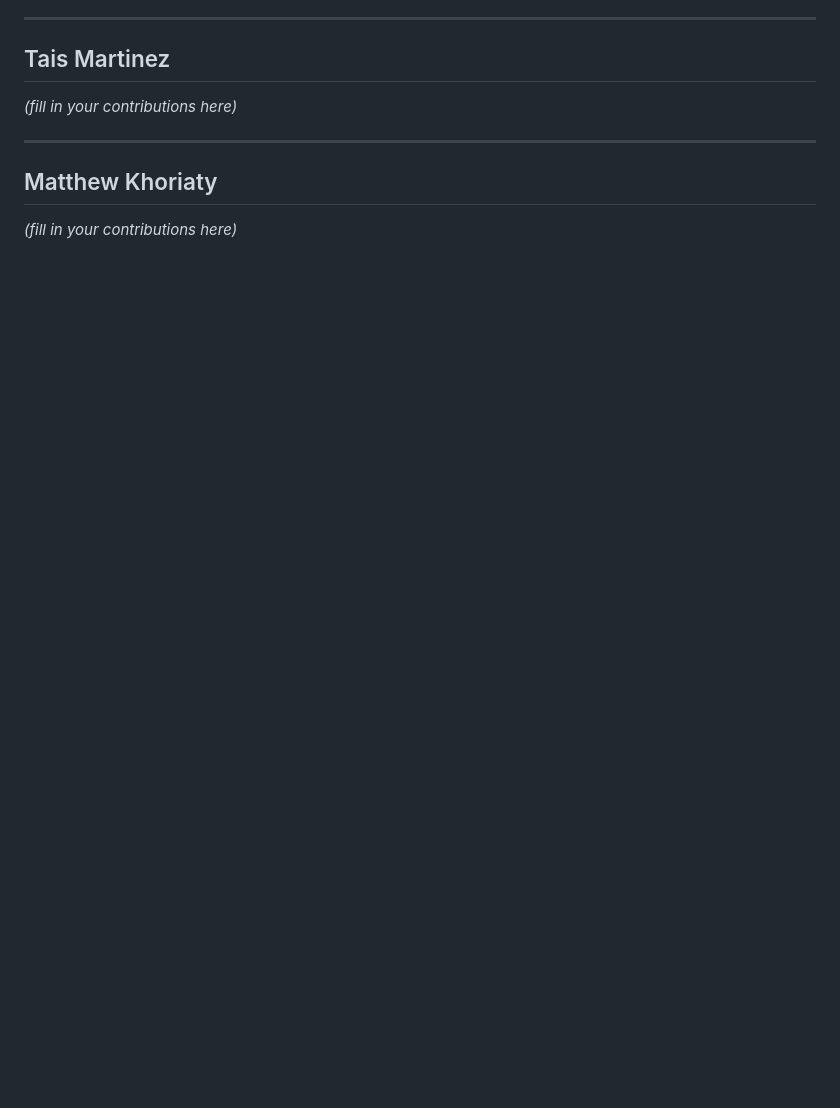
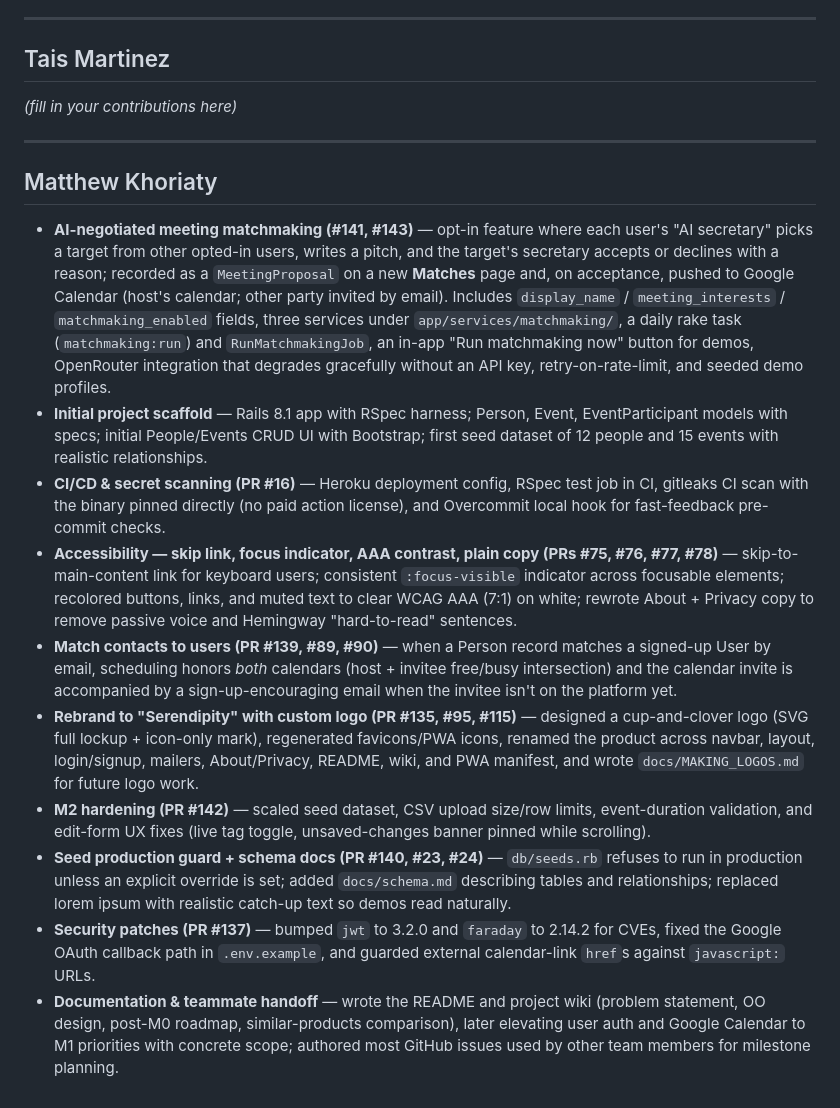
Before and after one commit to NU-CS-Software-Studio-Spring-26/project-stay-in-touch, a Markdown page: docs/team-features-summary.md, the part around the change. Drawn GitHub-style; blank space fills up the shorter version.

Commit message:
Add Matthew's contributions to team features summary (#152)
Co-authored-by: Claude Opus 4.7 (1M context) <noreply@anthropic.com>

```diff
--- a/docs/team-features-summary.md
+++ b/docs/team-features-summary.md
@@ -47,4 +47,13 @@ _(fill in your contributions here)_
 
 ## Matthew Khoriaty
 
-_(fill in your contributions here)_
+- **AI-negotiated meeting matchmaking (#141, #143)** — opt-in feature where each user's "AI secretary" picks a target from other opted-in users, writes a pitch, and the target's secretary accepts or declines with a reason; recorded as a `MeetingProposal` on a new **Matches** page and, on acceptance, pushed to Google Calendar (host's calendar; other party invited by email). Includes `display_name` / `meeting_interests` / `matchmaking_enabled` fields, three services under `app/services/matchmaking/`, a daily rake task (`matchmaking:run`) and `RunMatchmakingJob`, an in-app "Run matchmaking now" button for demos, OpenRouter integration that degrades gracefully without an API key, retry-on-rate-limit, and seeded demo profiles.
+- **Initial project scaffold** — Rails 8.1 app with RSpec harness; Person, Event, EventParticipant models with specs; initial People/Events CRUD UI with Bootstrap; first seed dataset of 12 people and 15 events with realistic relationships.
+- **CI/CD & secret scanning (PR #16)** — Heroku deployment config, RSpec test job in CI, gitleaks CI scan with the binary pinned directly (no paid action license), and Overcommit local hook for fast-feedback pre-commit checks.
+- **Accessibility — skip link, focus indicator, AAA contrast, plain copy (PRs #75, #76, #77, #78)** — skip-to-main-content link for keyboard users; consistent `:focus-visible` indicator across focusable elements; recolored buttons, links, and muted text to clear WCAG AAA (7:1) on white; rewrote About + Privacy copy to remove passive voice and Hemingway "hard-to-read" sentences.
+- **Match contacts to users (PR #139, #89, #90)** — when a Person record matches a signed-up User by email, scheduling honors *both* calendars (host + invitee free/busy intersection) and the calendar invite is accompanied by a sign-up-encouraging email when the invitee isn't on the platform yet.
+- **Rebrand to "Serendipity" with custom logo (PR #135, #95, #115)** — designed a cup-and-clover logo (SVG full lockup + icon-only mark), regenerated favicons/PWA icons, renamed the product across navbar, layout, login/signup, mailers, About/Privacy, README, wiki, and PWA manifest, and wrote `docs/MAKING_LOGOS.md` for future logo work.
+- **M2 hardening (PR #142)** — scaled seed dataset, CSV upload size/row limits, event-duration validation, and edit-form UX fixes (live tag toggle, unsaved-changes banner pinned while scrolling).
+- **Seed production guard + schema docs (PR #140, #23, #24)** — `db/seeds.rb` refuses to run in production unless an explicit override is set; added `docs/schema.md` describing tables and relationships; replaced lorem ipsum with realistic catch-up text so demos read naturally.
+- **Security patches (PR #137)** — bumped `jwt` to 3.2.0 and `faraday` to 2.14.2 for CVEs, fixed the Google OAuth callback path in `.env.example`, and guarded external calendar-link `href`s against `javascript:` URLs.
+- **Documentation & teammate handoff** — wrote the README and project wiki (problem statement, OO design, post-M0 roadmap, similar-products comparison), later elevating user auth and Google Calendar to M1 priorities with concrete scope; authored most GitHub issues used by other team members for milestone planning.
```
